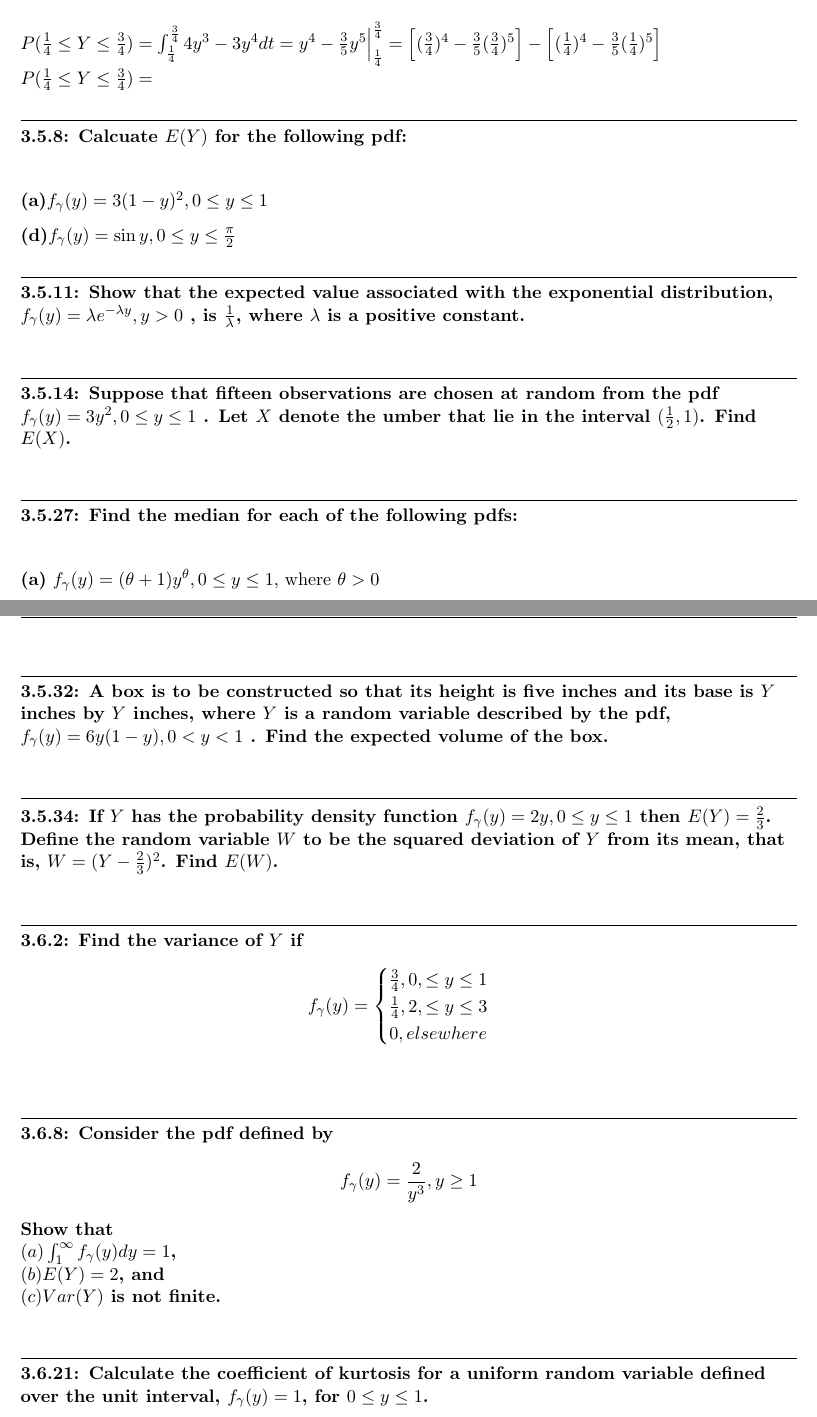
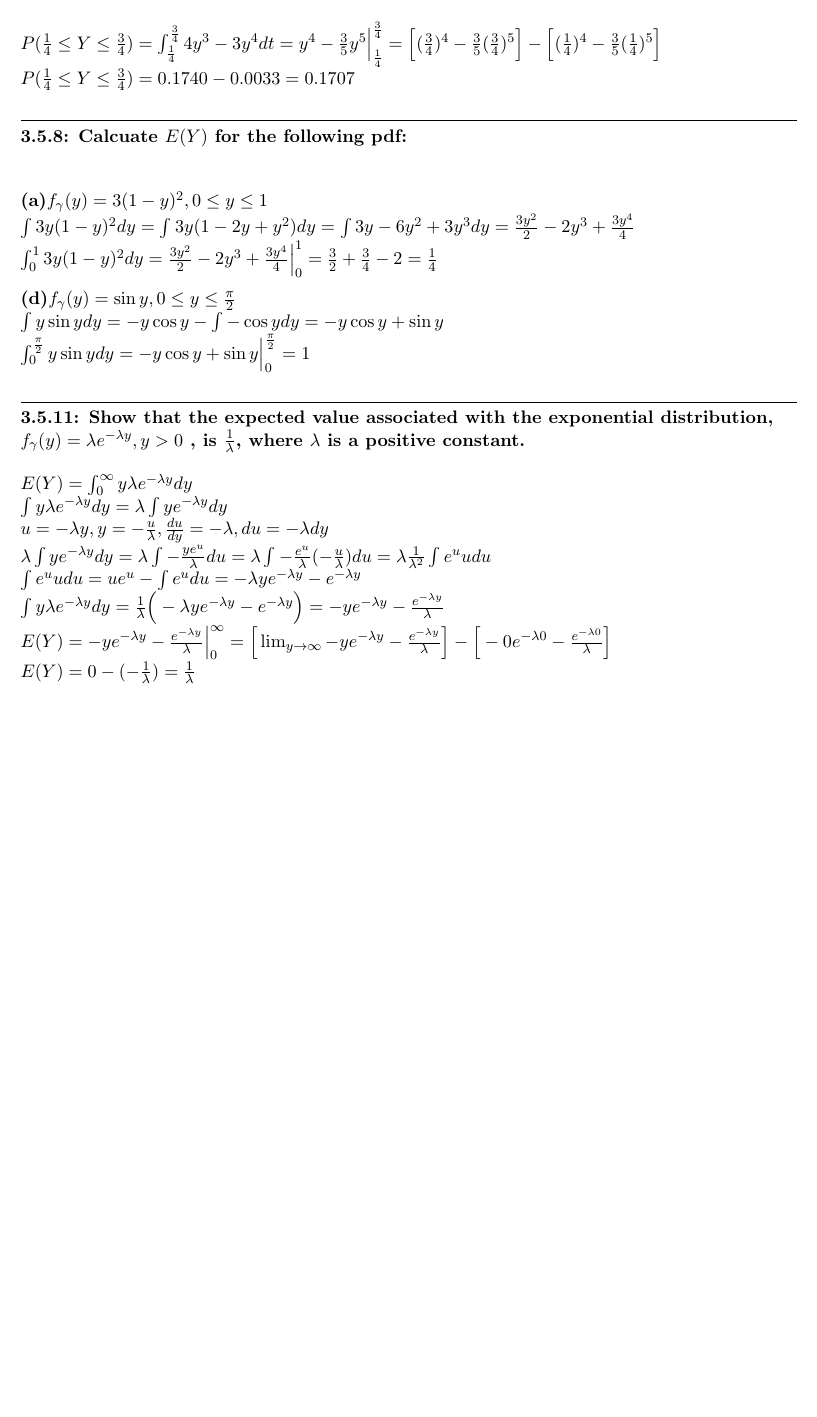
Before and after one commit to OtherwiseJLo/statistical_methods_hw, a LaTeX document (03/mod3_lopez.tex): two parts of pages 1 and 2 of 2 before the commit and part of the page after it, the two joined at a grey line, cut so that both start at the same text, the shorter picture padded with empty space. Compiled offline with pdfLaTeX.

Commit message:
Updated branch

```diff
--- a/03/mod3_lopez.tex
+++ b/03/mod3_lopez.tex
@@ -76,7 +76,7 @@ $
 \\
 $
 P(\frac{1}{4} \leq Y \leq \frac{3}{4})
-=
+= 0.1740 - 0.0033 = 0.1707
 $
 
 \question{3.5.8}
@@ -84,72 +84,162 @@ $
 
 \part{a}$f_{\gamma} (y) = 3(1-y)^{2}, 0 \leq y \leq 1$
 \\
+$
+\int 3y(1-y)^{2}dy
+=
+\int 3y(1 - 2y + y^{2})dy
+=
+\int 3y - 6y^{2} + 3y^{3} dy
+=
+\frac{3y^{2}}{2} - 2y^{3} + \frac{3y^{4}}{4}
+$
+\\
+$
+\int_{0}^{1} 3y(1-y)^{2}dy
+=
+\frac{3y^{2}}{2} - 2y^{3} + \frac{3y^{4}}{4} \Big|_{0}^{1}
+=
+\frac{3}{2} + \frac{3}{4} - 2 = \frac{1}{4}
+$
+\\
 \part{d}$f_{\gamma} (y) = \sin y, 0 \leq y \leq \frac{\pi}{2}$
+\\
+$
+\int y \sin y dy
+=
+-y\cos y - \int - \cos y dy
+=
+-y \cos y + \sin y
+$
+\\
+$
+\int_{0}^{\frac{\pi}{2}} y \sin y dy
+=
+-y \cos y + \sin y \Big|_{0}^{\frac{\pi}{2}}
+=
+1
+$
 
 
 \question{3.5.11}
 {Show that the expected value associated with the exponential distribution,
 $f_{\gamma} (y) = \lambda e^{- \lambda y},y > 0$
 , is $\frac{1}{\lambda}$, where $\lambda$ is a positive constant.}
-
-
-\question{3.5.14}
-{Suppose that fifteen observations are chosen at random from the pdf
-$f_{\gamma} (y) = 3y^{2}, 0 \leq y \leq 1$
-. Let $X$ denote the umber that lie in the interval
-$(\frac{1}{2}, 1)$. Find $E(X)$.}
-
-
-\question{3.5.27}
-{Find the median for each of the following pdfs:}
-
-\part{a} $f_{\gamma} (y) = (\theta + 1)y^{\theta}, 0 \leq y \leq 1$, where $\theta > 0$
 \\
-\part{b} $f_{\gamma} (y) = y + \frac{1}{2}, 0 \leq y \leq 1$, where $\theta > 0$
-
-
-\question{3.5.32}
-{A box is to be constructed so that its height is five inches and its base is
-$Y$ inches by $Y$ inches, where $Y$ is a random variable described by the pdf,
-$f_{\gamma}(y) = 6y(1-y),0 < y < 1$
-. Find the expected volume of the box.}
-
-
-\question{3.5.34}
-{If $Y$ has the probability density function
-$f_{\gamma} (y) = 2y, 0 \leq y \leq 1$
-then $E(Y) = \frac{2}{3}$. Define the random variable $W$ to be the squared deviation
-of $Y$ from its mean, that is, $W = (Y-\frac{2}{3})^{2}$. Find $E(W)$.}
-
-
-\question{3.6.2}
-{Find the variance of $Y$ if
-\[
-    f_{\gamma} (y) =
-        \begin{cases}
-            \frac{3}{4}, 0, \leq y \leq 1 \\
-            \frac{1}{4}, 2, \leq y \leq 3 \\
-            0, elsewhere \\
-        \end{cases}
-\]}
-
-
-\question{3.6.8}
-{Consider the pdf defined by
-    \[
-        f_{\gamma}(y) = \frac{2}{y^{3}}, y \geq 1
-    \]
-Show that \\
-$(a) \int_{1}^{\infty} f_{\gamma}(y) dy = 1$, \\
-$(b) E(Y) = 2$, and \\
-$(c) Var(Y)$ is not finite.
-}
-
-
-\question{3.6.21}
-{Calculate the coefficient of kurtosis for a uniform random variable defined
-over the unit interval, $f_{\gamma}(y) = 1$, for $0 \leq y \leq 1$. }
+$
+E(Y) = \int_{0}^{\infty} y \lambda e^{- \lambda y} dy
+$
+\\
+$
+\int y \lambda e^{ - \lambda y} dy
+=
+\lambda \int y e^{- \lambda y} dy
+$
+\\
+$
+u = - \lambda y, y = -\frac{u}{\lambda},\frac{du}{dy} = - \lambda, du = - \lambda dy
+$
+\\
+$
+\lambda \int y e^{- \lambda y} dy
+=
+\lambda \int -\frac{y e^{u}}{\lambda}du
+=
+\lambda \int -\frac{e^{u}}{\lambda}(-\frac{u}{\lambda})du
+=
+\lambda \frac{1}{\lambda^{2}} \int e^{u}udu
+$
+\\
+$
+\int e^{u}udu = ue^{u} - \int e^{u}du
+=
+- \lambda y e^{- \lambda y} - e^{- \lambda y}
+$
+\\
+$
+\int y \lambda e^{ - \lambda y} dy
+=
+\frac{1}{\lambda} \Big(- \lambda y e^{- \lambda y} - e^{- \lambda y}\Big)
+=
+-ye^{ - \lambda y} - \frac{e^{- \lambda y}}{\lambda}
+$
+\\
+$
+E(Y)
+=
+-ye^{ - \lambda y} - \frac{e^{- \lambda y}}{\lambda} \Big |_{0}^{\infty}
+=
+\Big[\lim_{y\to\infty}
+-ye^{ - \lambda y} - \frac{e^{- \lambda y}}{\lambda} \Big]
+-
+\Big[
+    -0e^{ - \lambda 0} - \frac{e^{- \lambda 0}}{\lambda}
+\Big]
+$
+\\
+$
+E(Y) = 0 - (-\frac{1}{\lambda}) = \frac{1}{\lambda}
+$
 
 
 
+% \question{3.5.14}
+% {Suppose that fifteen observations are chosen at random from the pdf
+% $f_{\gamma} (y) = 3y^{2}, 0 \leq y \leq 1$
+% . Let $X$ denote the umber that lie in the interval
+% $(\frac{1}{2}, 1)$. Find $E(X)$.}
+%
+%
+% \question{3.5.27}
+% {Find the median for each of the following pdfs:}
+%
+% \part{a} $f_{\gamma} (y) = (\theta + 1)y^{\theta}, 0 \leq y \leq 1$, where $\theta > 0$
+% \\
+% \part{b} $f_{\gamma} (y) = y + \frac{1}{2}, 0 \leq y \leq 1$, where $\theta > 0$
+%
+%
+% \question{3.5.32}
+% {A box is to be constructed so that its height is five inches and its base is
+% $Y$ inches by $Y$ inches, where $Y$ is a random variable described by the pdf,
+% $f_{\gamma}(y) = 6y(1-y),0 < y < 1$
+% . Find the expected volume of the box.}
+%
+%
+% \question{3.5.34}
+% {If $Y$ has the probability density function
+% $f_{\gamma} (y) = 2y, 0 \leq y \leq 1$
+% then $E(Y) = \frac{2}{3}$. Define the random variable $W$ to be the squared deviation
+% of $Y$ from its mean, that is, $W = (Y-\frac{2}{3})^{2}$. Find $E(W)$.}
+%
+%
+% \question{3.6.2}
+% {Find the variance of $Y$ if
+% \[
+%     f_{\gamma} (y) =
+%         \begin{cases}
+%             \frac{3}{4}, 0, \leq y \leq 1 \\
+%             \frac{1}{4}, 2, \leq y \leq 3 \\
+%             0, elsewhere \\
+%         \end{cases}
+% \]}
+%
+%
+% \question{3.6.8}
+% {Consider the pdf defined by
+%     \[
+%         f_{\gamma}(y) = \frac{2}{y^{3}}, y \geq 1
+%     \]
+% Show that \\
+% $(a) \int_{1}^{\infty} f_{\gamma}(y) dy = 1$, \\
+% $(b) E(Y) = 2$, and \\
+% $(c) Var(Y)$ is not finite.
+% }
+%
+%
+% \question{3.6.21}
+% {Calculate the coefficient of kurtosis for a uniform random variable defined
+% over the unit interval, $f_{\gamma}(y) = 1$, for $0 \leq y \leq 1$. }
+%
+%
+%
 \end{document}
```
Also changed, not shown: 03/mod3_lopez.tex (20 more changed lines).
